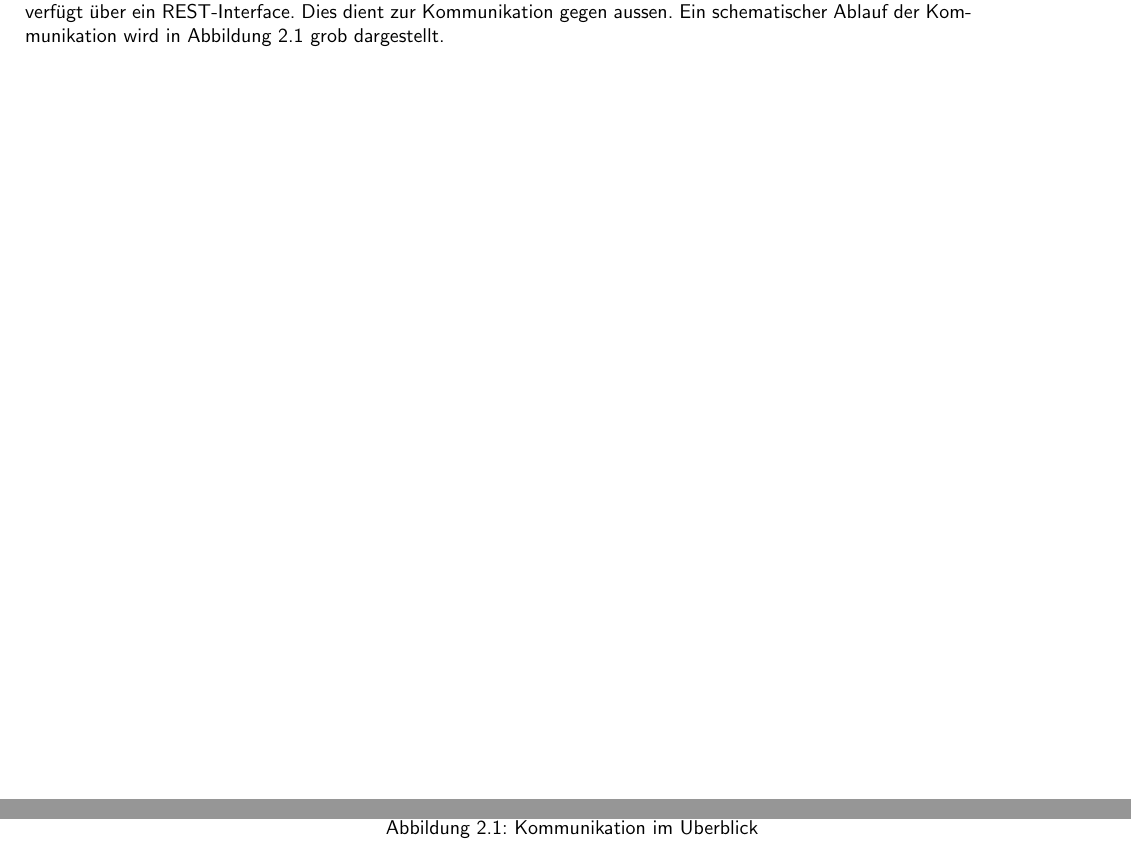
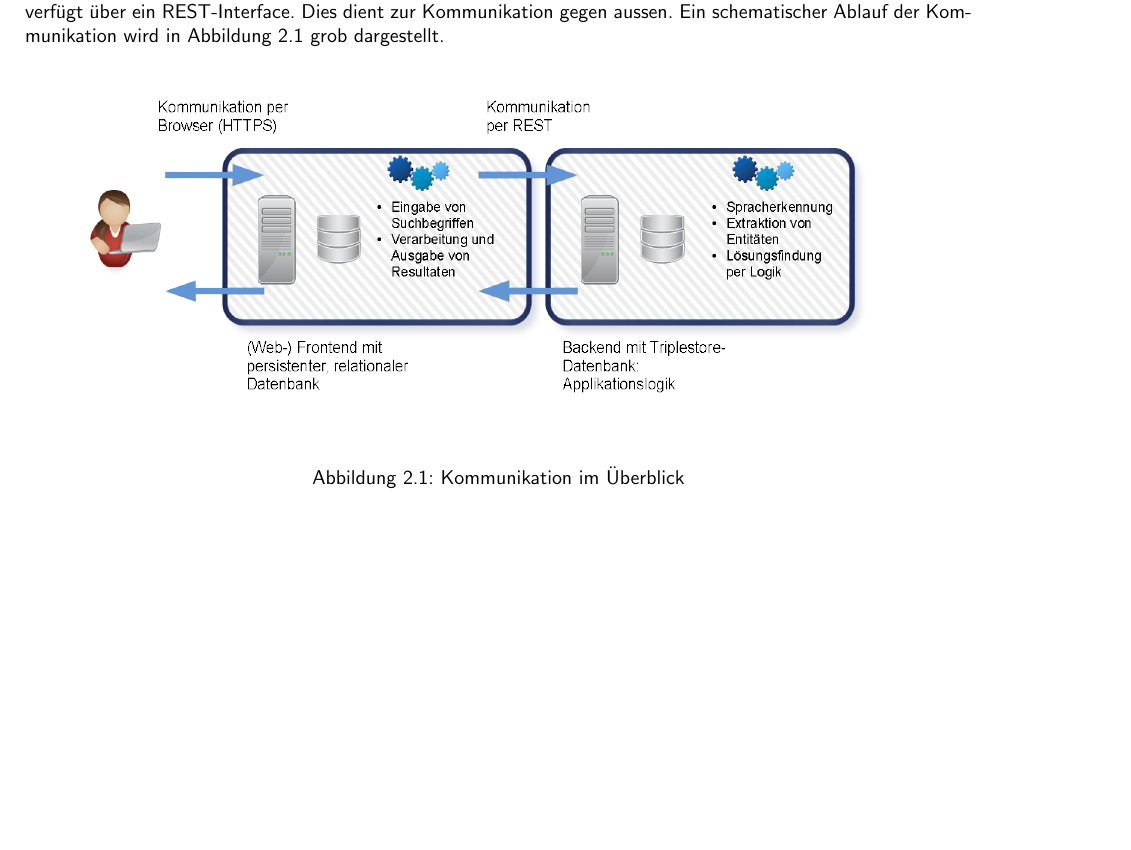
Before and after one commit to gunzm1/ElephantSearch, a LaTeX thesis (Doc/Anforderungen/template.tex, which reads Doc/Anforderungen/kapitel/technischeAnforderungen.tex): two parts of pages 8 and 9 of 22 before the commit and part of page 8 of 18 after it, the two joined at a grey line, cut so that both start at the same text, the shorter picture padded with empty space. Compiled offline with pdfLaTeX.

Commit message:
Removal of BOM, fixing of syntax

```diff
--- a/Doc/Anforderungen/kapitel/technischeAnforderungen.tex
+++ b/Doc/Anforderungen/kapitel/technischeAnforderungen.tex
@@ -44,13 +44,13 @@ Intern nutzt Apache Stanbol, wie bereits beschrieben, die sogenannte Enhancement
 
 \subsection{Externe Kommunikation}
 \label{sec:architektur_schnittstellen_extern}
-Jede Komponente von Apache Stanbol, so z.B. auch die Enhancement Chain sowie deren Einzelkomponenten, verfügt über ein REST-Interface. Dies dient zur Kommunikation gegen aussen. Ein schematischer Ablauf der Kommunikation wird in Abbildung \ref{fig:kommunikationKomponenten} grob dargestellt.
+Jede Komponente von Apache Stanbol, so z.B. auch die Enhancement Chain sowie deren Einzelkomponenten, verfügt über ein REST-Interface. Dies dient zur Kommunikation gegen aussen. Ein schematischer Ablauf der Kommunikation wird in Abbildung~\ref{fig:kommunikationKomponenten} grob dargestellt.
 
 \begin{figure}[H]
 	\centering
-		\includegraphics[scale=0.7]{bilder/software_komponenten.png}
+	\includegraphics[scale=0.4]{bilder/software_komponenten.png}
 	\caption{Kommunikation im Überblick}
-	\label{fig:kommunikationKomponenten}
+\label{fig:kommunikationKomponenten}
 \end{figure}
 
 \chapter{Wissensdomäne}
--- a/Doc/Anforderungen/template.tex
+++ b/Doc/Anforderungen/template.tex
@@ -6,46 +6,43 @@
 %
 %---------------------------------------------------------------------------
 \documentclass[
-	a4paper,					% paper format
-	10pt,							% fontsize
-	twoside,					% double-sided
-	openright,				% begin new chapter on right side
-	notitlepage,			% use no standard title page
-	parskip=half,			% set paragraph skip to half of a line
-]{scrreprt}					% KOMA-script report
+    a4paper,                    % paper format
+    10pt,                           % fontsize
+    twoside,                    % double-sided
+    openright,              % begin new chapter on right side
+    notitlepage,            % use no standard title page
+    parskip=half,           % set paragraph skip to half of a line
+]{scrreprt}                 % KOMA-script report
 %---------------------------------------------------------------------------
-
-\raggedbottom
-\KOMAoptions{cleardoublepage=plain}			% Add header and footer on blank pages
+\raggedbottom{}
+\KOMAoptions{cleardoublepage=plain}         % Add header and footer on blank pages
 
 
 % Load Standard Packages:
 %---------------------------------------------------------------------------
 \usepackage[standard-baselineskips]{cmbright}
 
-\usepackage[ngerman]{babel}										% german hyphenation
-%\usepackage[latin1]{inputenc}  							% Unix/Linux - load extended character set (ISO 8859-1)
-%\usepackage[ansinew]{inputenc}  							% Windows - load extended character set (ISO 8859-1)
-\usepackage[T1]{fontenc}											% hyphenation of words with ä,ö and ü
-\usepackage[utf8x]{inputenc}
-\usepackage{textcomp}													% additional symbols
-\usepackage{ae}																% better resolution of Type1-Fonts
-\usepackage{fancyhdr}													% simple manipulation of header and footer
-\usepackage{etoolbox}													% color manipulation of header and footer
-\usepackage{graphicx}                      		% integration of images
-\usepackage{float}														% floating objects
-\usepackage{caption}													% for captions of figures and tables
-\usepackage{booktabs}													% package for nicer tables
-\usepackage{tocvsec2}													% provides means of controlling the sectional numbering
+\usepackage[ngerman]{babel}                                     % german hyphenation
+\usepackage[utf8]{inputenc}
+\usepackage[T1]{fontenc}                                            % hyphenation of words with ä,ö and ü
+\usepackage{textcomp}                                                   % additional symbols
+\usepackage{ae}                                                             % better resolution of Type1-Fonts
+\usepackage{fancyhdr}                                                   % simple manipulation of header and footer
+\usepackage{etoolbox}                                                   % color manipulation of header and footer
+\usepackage{graphicx}                           % integration of images
+\usepackage{float}                                                      % floating objects
+\usepackage{caption}                                                    % for captions of figures and tables
+\usepackage{booktabs}                                                   % package for nicer tables
+\usepackage{tocvsec2}                                                   % provides means of controlling the sectional numbering
 %---------------------------------------------------------------------------
 
 % Load Math Packages
 %---------------------------------------------------------------------------
-\usepackage{amsmath}                    	   	% various features to facilitate writing math formulas
-\usepackage{amsthm}                       	 	% enhanced version of latex's newtheorem
-\usepackage{amsfonts}                      		% set of miscellaneous TeX fonts that augment the standard CM
-\usepackage{amssymb}													% mathematical special characters
-\usepackage{exscale}													% mathematical size corresponds to textsize
+\usepackage{amsmath}                            % various features to facilitate writing math formulas
+\usepackage{amsthm}                             % enhanced version of latex's newtheorem
+\usepackage{amsfonts}                           % set of miscellaneous TeX fonts that augment the standard CM
+\usepackage{amssymb}                                                    % mathematical special characters
+\usepackage{exscale}                                                    % mathematical size corresponds to textsize
 %---------------------------------------------------------------------------
 
 % Package to facilitate placement of boxes at absolute positions
@@ -116,24 +112,24 @@
 % for futher informations go to http://ewus.de/tipp-1029.html
 %---------------------------------------------------------------------------
 \usepackage[nonumberlist]{glossaries}
-\makeglossaries
+\makeglossaries{}
 \include{datenbanken/glossar}
 %---------------------------------------------------------------------------
 
 % Intro:
 %---------------------------------------------------------------------------
-\begin{document}                              	% Start Document
-\settocdepth{section}														% Set depth of toc
+%\begin{document}                                % Start Document
+\settocdepth{section}                                                       % Set depth of toc
 \pagenumbering{roman}
 %---------------------------------------------------------------------------
 
-\input{vorspann/titel}					% Titel der Arbeit aus Datei titel.tex lesen
-\input{vorspann/version}				% Versionsnummer und -datum aus Datei version.tex lesen
+\input{vorspann/titel}                  % Titel der Arbeit aus Datei titel.tex lesen
+\input{vorspann/version}                % Versionsnummer und -datum aus Datei version.tex lesen
 
 % Set up header and footer
 %---------------------------------------------------------------------------
 \makeatletter
-\patchcmd{\@fancyhead}{\rlap}{\color{bfhgrey}\rlap}{}{}		% new color of header
-\patchcmd{\@fancyfoot}{\rlap}{\color{bfhgrey}\rlap}{}{}		% new color of footer
+\patchcmd{\fancyhead}{\rlap}{\color{bfhgrey}\rlap}{}{}     % new color of header
+\patchcmd{\fancyfoot}{\rlap}{\color{bfhgrey}\rlap}{}{}     % new color of footer
 \makeatother
 
```
Also changed, not shown: Doc/Anforderungen/vorspann/titelseite_mit_bild.tex (+10 -10 lines), Doc/Anforderungen/vorspann/versionen.tex (+1 -1 lines), Doc/Anforderungen/kapitel/einleitung.tex (line endings or trailing spaces), Doc/Anforderungen/vorspann/titel.tex (line endings or trailing spaces), Doc/Anforderungen/vorspann/version.tex (line endings or trailing spaces), Doc/Anforderungen/kapitel/technischeAnforderungen.tex (4 more changed lines), Doc/Anforderungen/template.tex (54 more changed lines). Lines whose indentation alone changed are shown as unchanged.
